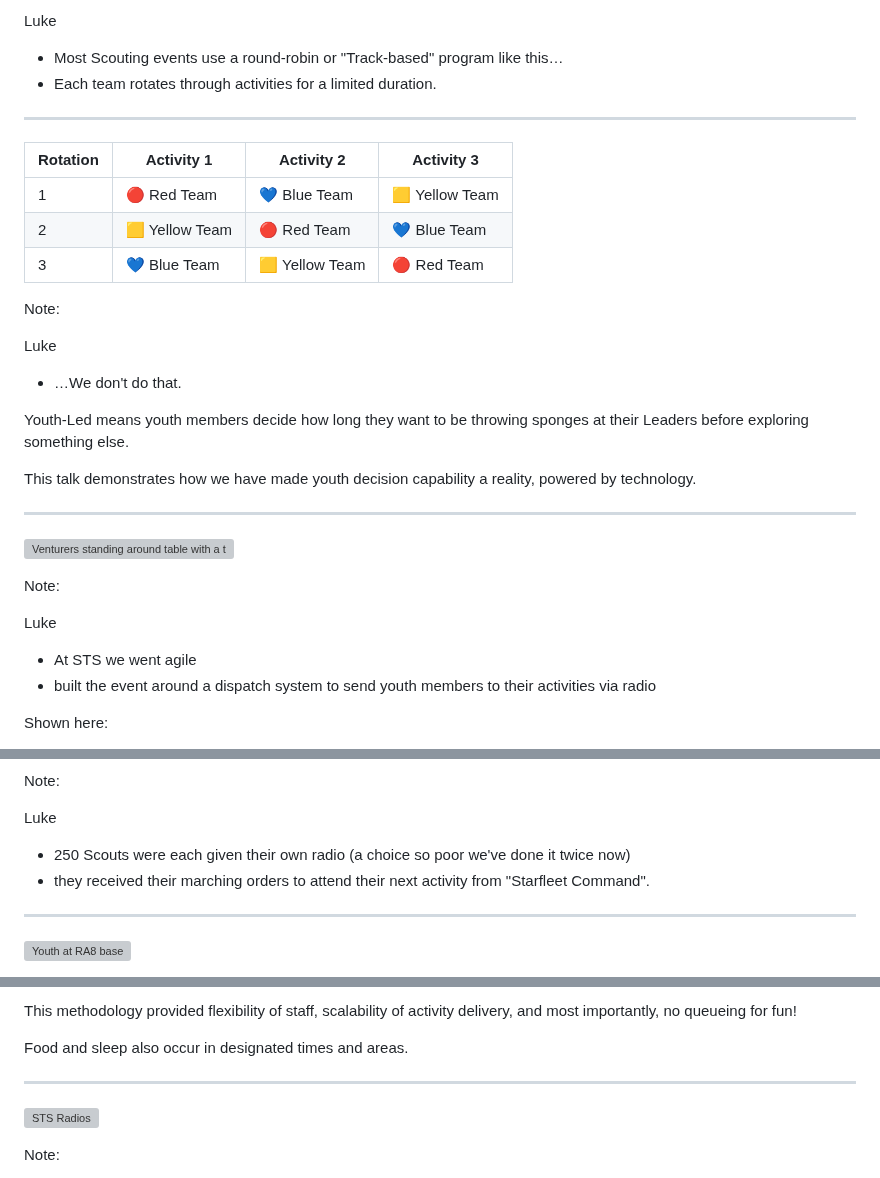
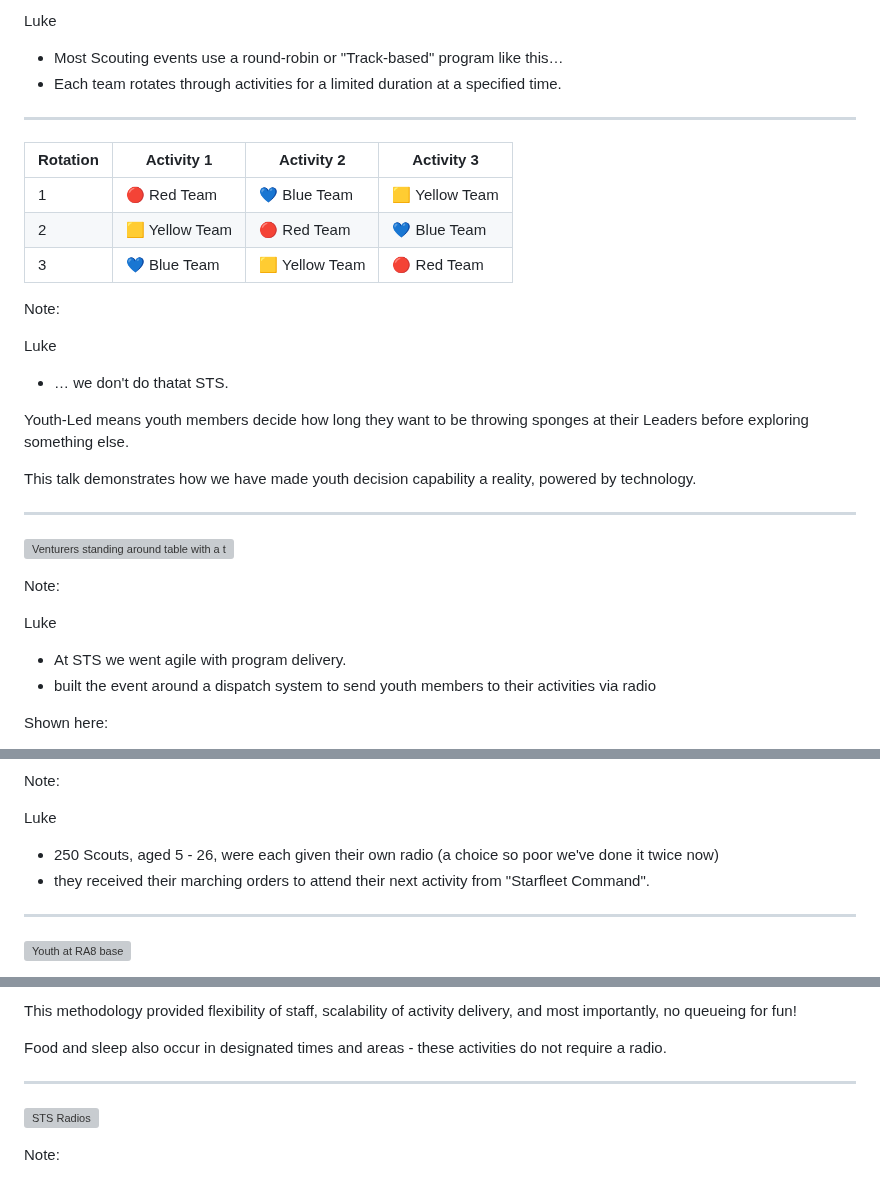
Before and after one commit to mattcen/2024-11-three-django-apps-in-a-trenchcoat, a Markdown page: slides.md, 3 parts joined by grey strips. GitHub-like rendering; grey boxes are pictures that could not be loaded.

Commit message:
Updated comments on slides

```diff
--- a/slides.md
+++ b/slides.md
@@ -129,7 +131,7 @@ Note:
 Luke <!-- .element: style="color: red" -->
 
 - Most Scouting events use a round-robin or "Track-based" program like this…
-- Each team rotates through activities for a limited duration.
+- Each team rotates through activities for a limited duration at a specified time.
 
 ----
 <!-- .slide: data-timing="3" -->
@@ -146,7 +148,7 @@ Note:
 
 Luke <!-- .element: style="color: red" -->
 
-- …We don't do that.
+- … we don't do thatat STS.
 
 Youth-Led means youth members decide how long they want to be throwing sponges at their Leaders before exploring something else.
 
@@ -162,7 +164,7 @@ Note:
 
 Luke <!-- .element: style="color: red" -->
 
-- At STS we went agile
+- At STS we went agile with program delivery.
 - built the event around a dispatch system to send youth members to their activities via radio
 
 Shown here:
@@ -200,7 +202,7 @@ Note:
 
 Luke <!-- .element: style="color: red" -->
 
-- 250 Scouts were each given their own radio (a choice so poor we've done it twice now)
+- 250 Scouts, aged 5 - 26, were each given their own radio (a choice so poor we've done it twice now)
 - they received their marching orders to attend their next activity from "Starfleet Command".
 
 ----
@@ -226,7 +228,7 @@ To engage in activities at this event, all the teams have to do to participate i
 
 This methodology provided flexibility of staff, scalability of activity delivery, and most importantly, no queueing for fun!
 
-Food and sleep also occur in designated times and areas.
+Food and sleep also occur in designated times and areas - these activities do not require a radio.
 
 ---
 <!-- .slide: data-timing="10" -->
```
Also changed, not shown: other parts of slides.md (+2 -0 lines).
